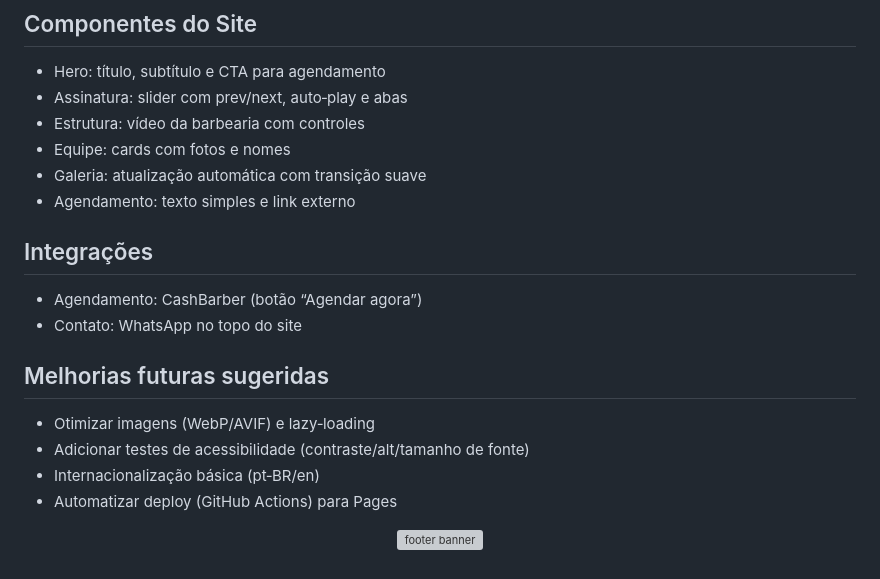
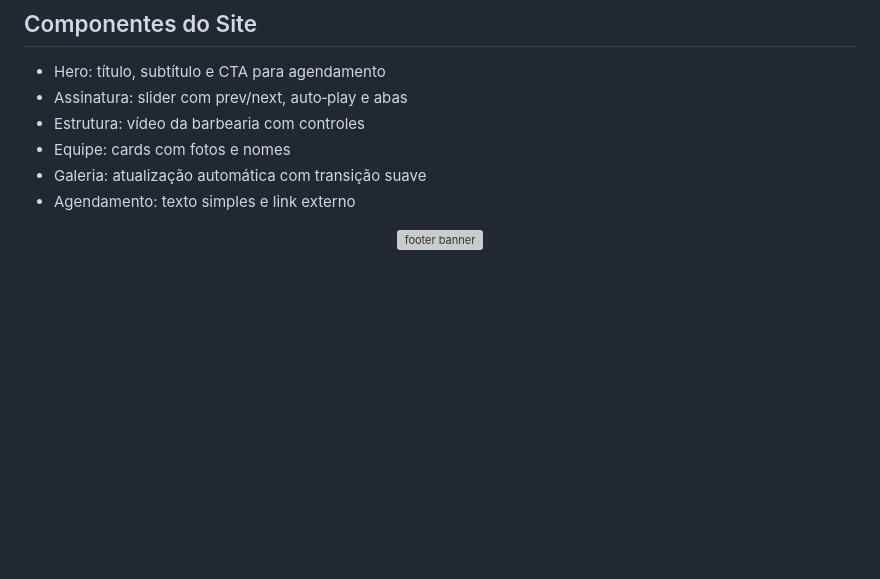
Before and after one commit to Allexsanderr/DoceriaJF, a Markdown page: README.md, the part around the change printed below. Drawn GitHub-style; blank space fills up the shorter version; grey boxes are pictures that could not be loaded.

Commit message:
Atualiza README: bordas nos vídeos; remove Integrações e Melhorias

```diff
--- a/README.md
+++ b/README.md
@@ -59,15 +59,7 @@
 - Galeria: atualização automática com transição suave
 - Agendamento: texto simples e link externo
 
-## Integrações
-- Agendamento: CashBarber (botão “Agendar agora”)
-- Contato: WhatsApp no topo do site
 
-## Melhorias futuras sugeridas
-- Otimizar imagens (WebP/AVIF) e lazy‑loading
-- Adicionar testes de acessibilidade (contraste/alt/tamanho de fonte)
-- Internacionalização básica (pt‑BR/en)
-- Automatizar deploy (GitHub Actions) para Pages
 
 <p align="center">
   <img src="https://capsule-render.vercel.app/api?type=waving&color=0:c6a15b,100:1a1a1a&height=110&section=footer&text=Obrigado!&fontColor=ffffff&fontSize=28&animation=fadeIn" alt="footer banner" />
```
Also changed, not shown: other parts of README.md (+2 -2 lines).
